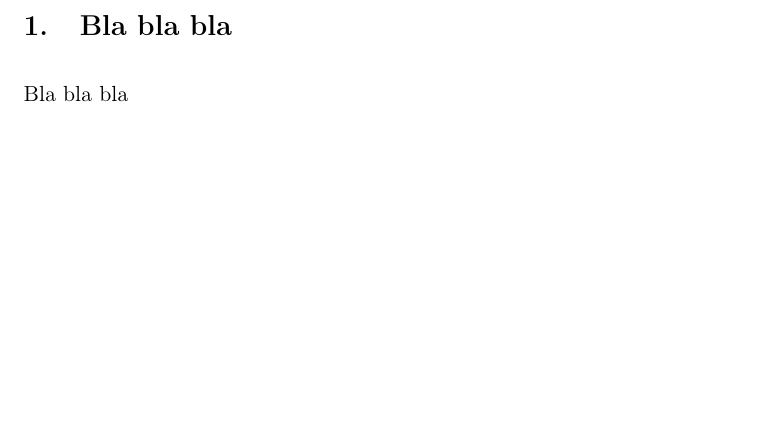
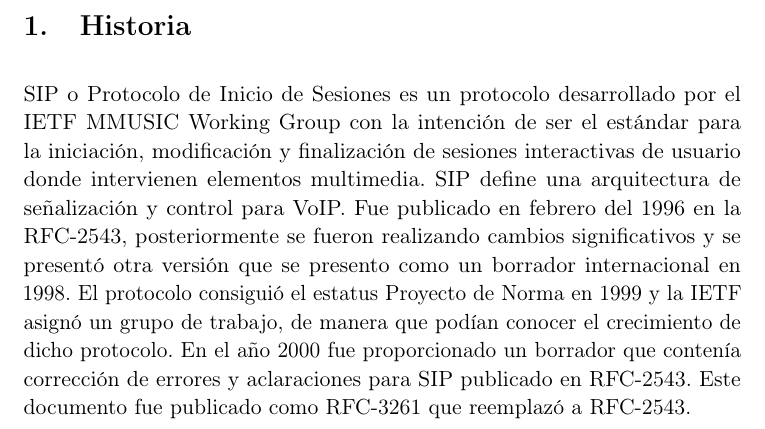
Before and after one commit to oxcar103/Protocolo-SIP-y-VoIP, a LaTeX document (entrega.tex): part of page 2 of 2, cut at the place of the change, the shorter picture padded with empty space. Compiled offline with pdfLaTeX.

Commit message:
Memoria pasada a LaTeX e hipervínculos Nuevo comando creado para crear hipervínculos con los RFC. Uso: \RFC{<número de la RFC>}

```diff
--- a/entrega.tex
+++ b/entrega.tex
@@ -85,6 +85,7 @@
 \renewcommand\@biblabel[1]{\textbf{#1.}} % Change the square brackets for each bibliography item from '[1]' to '1.'
 \renewcommand{\@listI}{\itemsep=0pt} % Reduce the space between items in the itemize and enumerate environments and the bibliography
 \newcommand{\imagen}[2]{\begin{center} \includegraphics[width=90mm]{#1} \\#2 \end{center}}
+\newcommand{\RFC}[1]{\href{https://www.ietf.org/rfc/rfc#1.txt}{RFC-#1}}
 
 \renewcommand{\maketitle}{ % Customize the title - do not edit title and author name here, see the TITLE block below
 \begin{center} % Center align
@@ -125,7 +125,6 @@
 }
 \pagebreak
 
-\section{Bla bla bla}
-Bla bla bla
-
+\section{Historia}
+SIP o Protocolo de Inicio de Sesiones es un protocolo desarrollado por el IETF MMUSIC Working Group con la intención de ser el estándar para la iniciación, modificación y finalización de sesiones interactivas de usuario donde intervienen elementos multimedia. SIP define una arquitectura de señalización y control para VoIP. Fue publicado en febrero del 1996 en la \RFC{2543}, posteriormente se fueron realizando cambios significativos y se presentó otra versión que se presento como un borrador internacional en 1998. El protocolo consiguió el estatus Proyecto de Norma en 1999 y la IETF asignó un grupo de trabajo, de manera que podían conocer el crecimiento de dicho protocolo. En el año 2000 fue proporcionado un borrador que contenía corrección de errores y aclaraciones para SIP publicado en \RFC{2543}. Este documento fue publicado como \RFC{3261} que reemplazó a \RFC{2543}.
 \end{document}
```
Also changed, not shown: entrega.tex (1 more changed lines).
